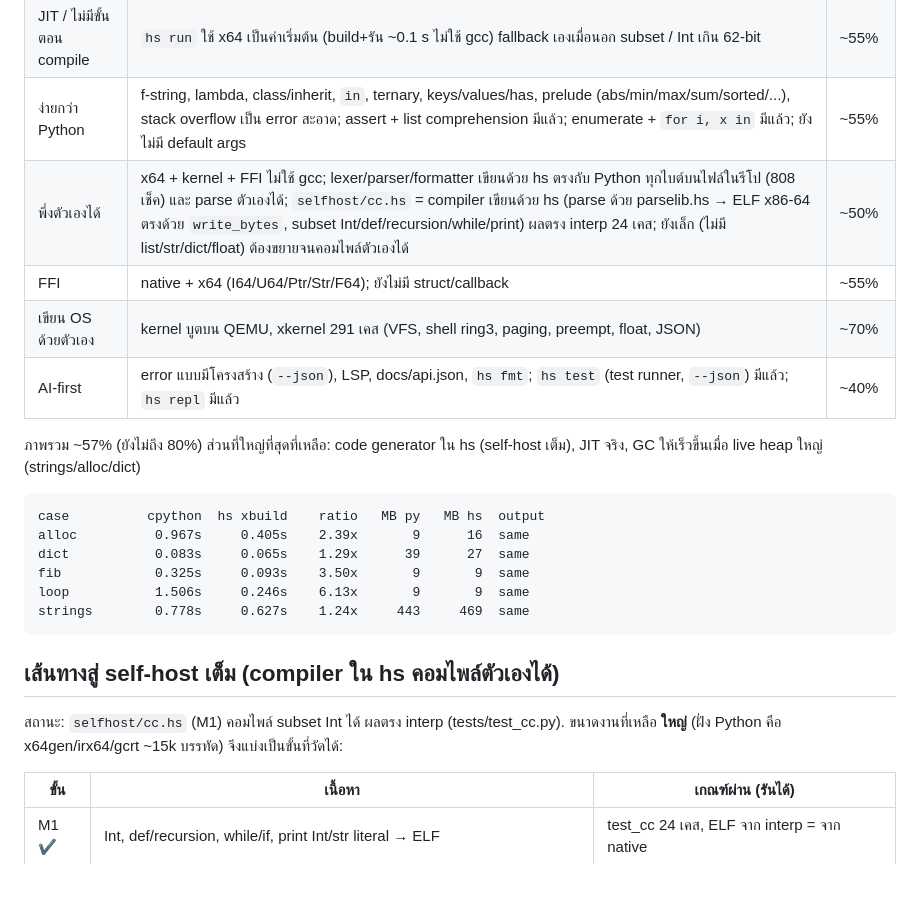
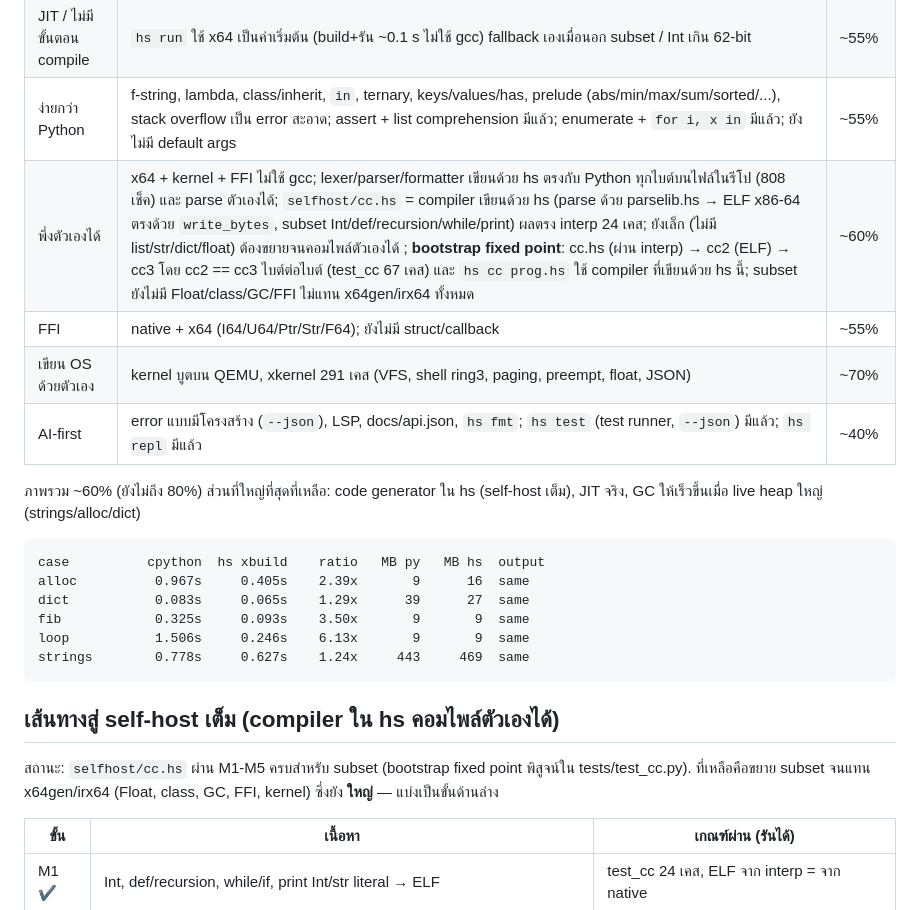
Before and after one commit to Ashveil1/holyshit, a Markdown page: docs/ROADMAP.md, the part around the change. Rendered like a GitHub page; blank space fills up the shorter version.

Commit message:
ROADMAP: self-hosting status after bootstrap fixed point

````diff
--- a/docs/ROADMAP.md
+++ b/docs/ROADMAP.md
@@ -15,12 +15,12 @@
 | เร็วกว่า Python | `bench/run.py` ด้านล่าง: loop/fib ~5-6x, alloc 2.6x, dict 1.3-1.5x, strings 1.3-1.5x (ช่วงจากหลายรอบ) | ~65% |
 | JIT / ไม่มีขั้นตอน compile | `hs run` ใช้ x64 เป็นค่าเริ่มต้น (build+รัน ~0.1 s ไม่ใช้ gcc) fallback เองเมื่อนอก subset / Int เกิน 62-bit | ~55% |
 | ง่ายกว่า Python | f-string, lambda, class/inherit, `in`, ternary, keys/values/has, prelude (abs/min/max/sum/sorted/...), stack overflow เป็น error สะอาด; assert + list comprehension มีแล้ว; enumerate + `for i, x in` มีแล้ว; ยังไม่มี default args | ~55% |
-| พึ่งตัวเองได้ | x64 + kernel + FFI ไม่ใช้ gcc; lexer/parser/formatter เขียนด้วย hs ตรงกับ Python ทุกไบต์บนไฟล์ในรีโป (808 เช็ค) และ parse ตัวเองได้; `selfhost/cc.hs` = compiler เขียนด้วย hs (parse ด้วย parselib.hs → ELF x86-64 ตรงด้วย `write_bytes`, subset Int/def/recursion/while/print) ผลตรง interp 24 เคส; ยังเล็ก (ไม่มี list/str/dict/float) ต้องขยายจนคอมไพล์ตัวเองได้ | ~50% |
+| พึ่งตัวเองได้ | x64 + kernel + FFI ไม่ใช้ gcc; lexer/parser/formatter เขียนด้วย hs ตรงกับ Python ทุกไบต์บนไฟล์ในรีโป (808 เช็ค) และ parse ตัวเองได้; `selfhost/cc.hs` = compiler เขียนด้วย hs (parse ด้วย parselib.hs → ELF x86-64 ตรงด้วย `write_bytes`, subset Int/def/recursion/while/print) ผลตรง interp 24 เคส; ยังเล็ก (ไม่มี list/str/dict/float) ต้องขยายจนคอมไพล์ตัวเองได้ ; **bootstrap fixed point**: cc.hs (ผ่าน interp) → cc2 (ELF) → cc3 โดย cc2 == cc3 ไบต์ต่อไบต์ (test_cc 67 เคส) และ `hs cc prog.hs` ใช้ compiler ที่เขียนด้วย hs นี้; subset ยังไม่มี Float/class/GC/FFI ไม่แทน x64gen/irx64 ทั้งหมด | ~60% |
 | FFI | native + x64 (I64/U64/Ptr/Str/F64); ยังไม่มี struct/callback | ~55% |
 | เขียน OS ด้วยตัวเอง | kernel บูตบน QEMU, xkernel 291 เคส (VFS, shell ring3, paging, preempt, float, JSON) | ~70% |
 | AI-first | error แบบมีโครงสร้าง (`--json`), LSP, docs/api.json, `hs fmt`; `hs test` (test runner, `--json`) มีแล้ว; `hs repl` มีแล้ว | ~40% |
 
-ภาพรวม ~57% (ยังไม่ถึง 80%) ส่วนที่ใหญ่ที่สุดที่เหลือ: code generator ใน hs (self-host เต็ม), JIT จริง, GC ให้เร็วขึ้นเมื่อ live heap ใหญ่ (strings/alloc/dict)
+ภาพรวม ~60% (ยังไม่ถึง 80%) ส่วนที่ใหญ่ที่สุดที่เหลือ: code generator ใน hs (self-host เต็ม), JIT จริง, GC ให้เร็วขึ้นเมื่อ live heap ใหญ่ (strings/alloc/dict)
 
 ```
 case          cpython  hs xbuild    ratio   MB py   MB hs  output
@@ -33,7 +33,7 @@ strings        0.778s     0.627s    1.24x     443     469  same
 
 ## เส้นทางสู่ self-host เต็ม (compiler ใน hs คอมไพล์ตัวเองได้)
 
-สถานะ: `selfhost/cc.hs` (M1) คอมไพล์ subset Int ได้ ผลตรง interp (tests/test_cc.py). ขนาดงานที่เหลือ **ใหญ่** (ฝั่ง Python คือ x64gen/irx64/gcrt ~15k บรรทัด) จึงแบ่งเป็นขั้นที่วัดได้:
+สถานะ: `selfhost/cc.hs` ผ่าน M1-M5 ครบสำหรับ subset (bootstrap fixed point พิสูจน์ใน tests/test_cc.py). ที่เหลือคือขยาย subset จนแทน x64gen/irx64 (Float, class, GC, FFI, kernel) ซึ่งยัง **ใหญ่** — แบ่งเป็นขั้นด้านล่าง
 
 | ขั้น | เนื้อหา | เกณฑ์ผ่าน (รันได้) |
 |---|---|---|
````
